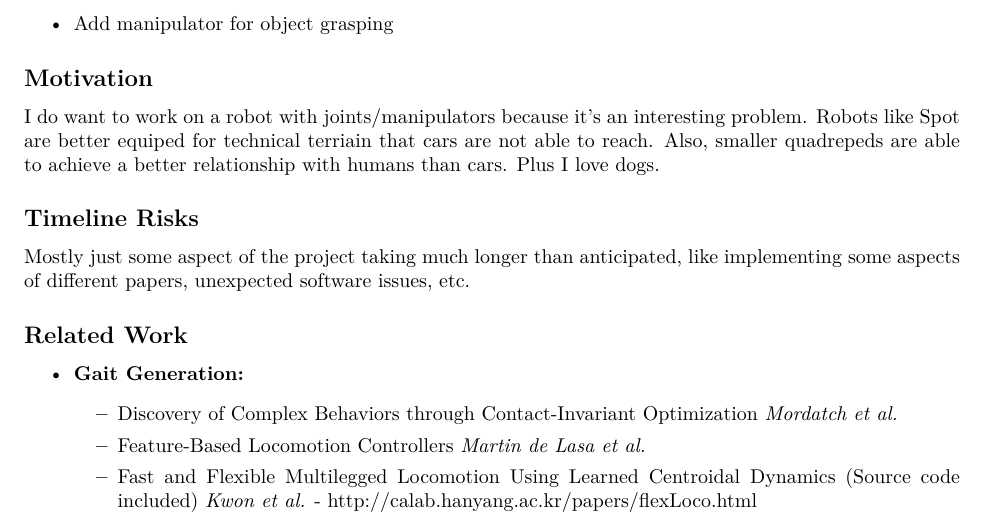
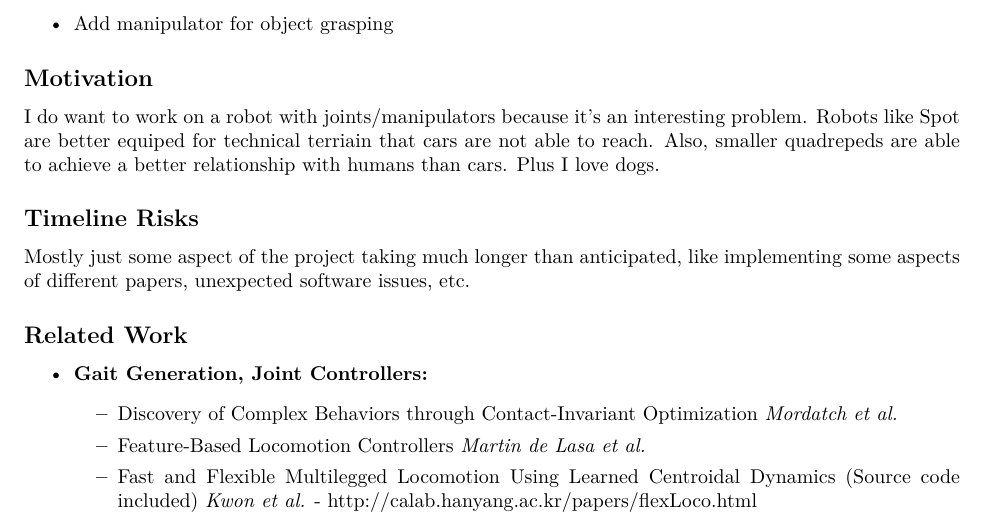
Before and after one commit to clbeggs/Spot_Controller, a LaTeX document (Proposal/proposal.tex): part of page 1 of 2, cut so that both start at the same text. Compiled offline with XeLaTeX.

```diff
--- a/Proposal/proposal.tex
+++ b/Proposal/proposal.tex
@@ -175,7 +175,7 @@
 
 \subsection*{Related Work}
 \begin{itemize}
-\item \textbf{Gait Generation:}
+\item \textbf{Gait Generation, Joint Controllers:}
     \begin{itemize}
     \item Discovery of Complex Behaviors through Contact-Invariant Optimization \textit{Mordatch et al.}
     \item Feature-Based Locomotion Controllers \textit{Martin de Lasa et al.}
```
Also changed, not shown: README.md, RelatedWork/README.md (added), 1 other file.
